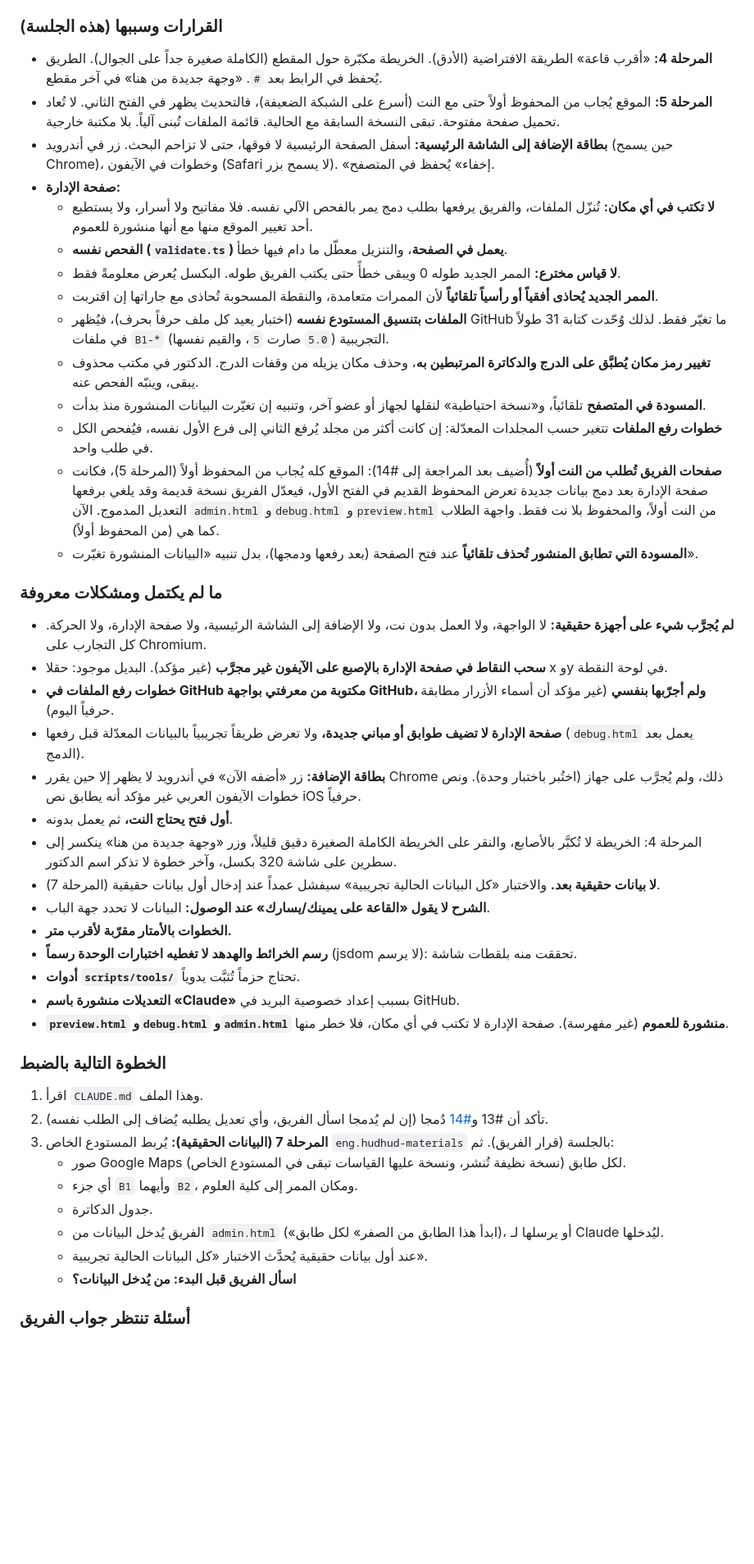
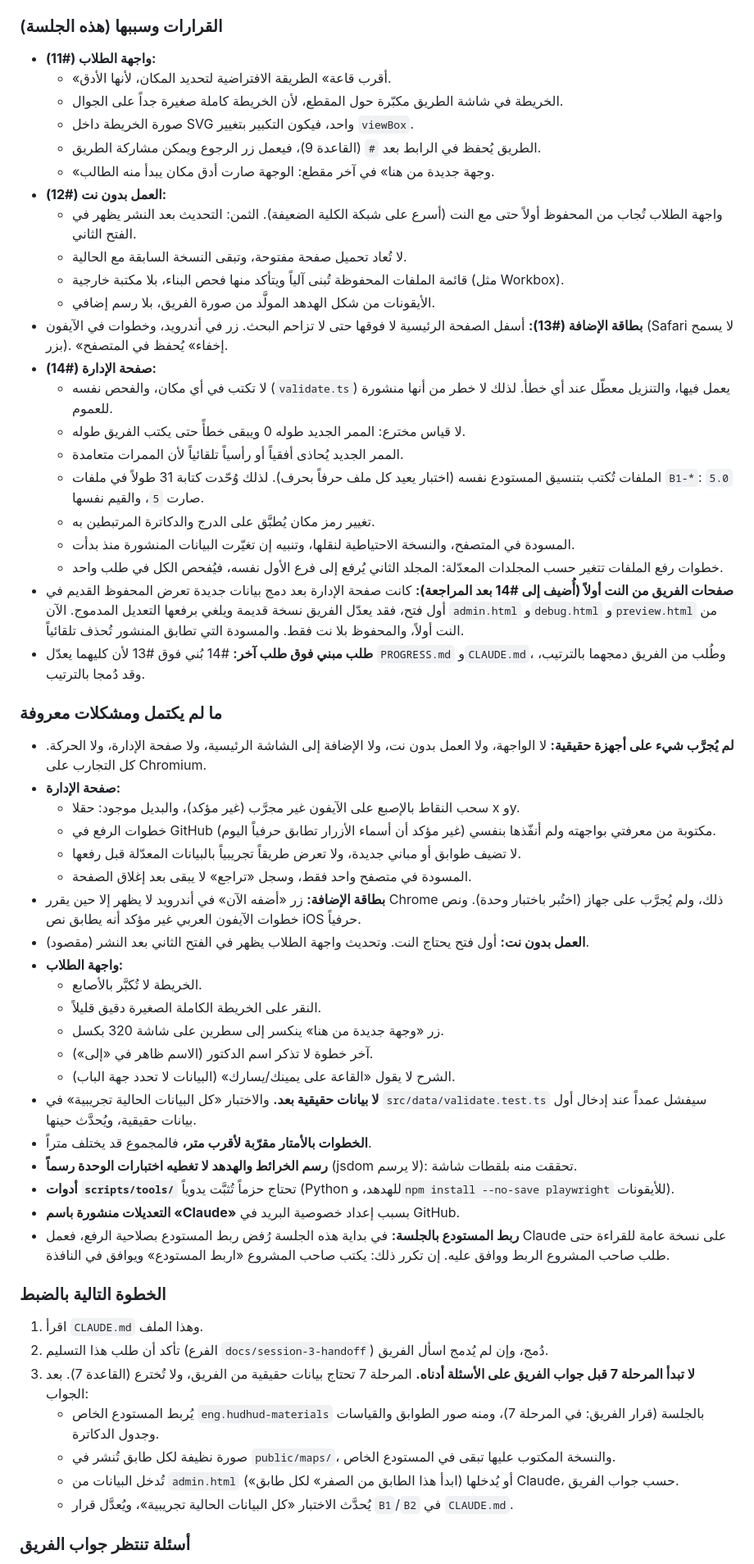
Before and after one commit to Abdulmalik-Alajaji/eng.hudhud, a Markdown page: PROGRESS.md, the part around one of its changes. Shown at 82% size. Rendered like a GitHub page; blank space fills up the shorter version.

```diff
--- a/PROGRESS.md
+++ b/PROGRESS.md
@@ -46,45 +58,57 @@
 
 ### القرارات وسببها (هذه الجلسة)
-- **المرحلة 4:** «أقرب قاعة» الطريقة الافتراضية (الأدق). الخريطة مكبّرة حول المقطع (الكاملة صغيرة جداً على الجوال). الطريق يُحفظ في الرابط بعد `#`. «وجهة جديدة من هنا» في آخر مقطع.
-- **المرحلة 5:** الموقع يُجاب من المحفوظ أولاً حتى مع النت (أسرع على الشبكة الضعيفة)، فالتحديث يظهر في الفتح الثاني. لا تُعاد تحميل صفحة مفتوحة. تبقى النسخة السابقة مع الحالية. قائمة الملفات تُبنى آلياً. بلا مكتبة خارجية.
-- **بطاقة الإضافة إلى الشاشة الرئيسية:** أسفل الصفحة الرئيسية لا فوقها، حتى لا تزاحم البحث. زر في أندرويد (حين يسمح Chrome)، وخطوات في الآيفون (Safari لا يسمح بزر). «إخفاء» يُحفظ في المتصفح.
-- **صفحة الإدارة:**
-  - **لا تكتب في أي مكان:** تُنزّل الملفات، والفريق يرفعها بطلب دمج يمر بالفحص الآلي نفسه. فلا مفاتيح ولا أسرار، ولا يستطيع أحد تغيير الموقع منها مع أنها منشورة للعموم.
-  - **الفحص نفسه (`validate.ts`) يعمل في الصفحة**، والتنزيل معطّل ما دام فيها خطأ.
-  - **لا قياس مخترع:** الممر الجديد طوله 0 ويبقى خطأً حتى يكتب الفريق طوله. البكسل يُعرض معلومةً فقط.
-  - **الممر الجديد يُحاذى أفقياً أو رأسياً تلقائياً** لأن الممرات متعامدة، والنقطة المسحوبة تُحاذى مع جاراتها إن اقتربت.
-  - **الملفات بتنسيق المستودع نفسه** (اختبار يعيد كل ملف حرفاً بحرف)، فيُظهر GitHub ما تغيّر فقط. لذلك وُحّدت كتابة 31 طولاً في ملفات `B1-*` التجريبية (`5.0` صارت `5`، والقيم نفسها).
-  - **تغيير رمز مكان يُطبَّق على الدرج والدكاترة المرتبطين به**، وحذف مكان يزيله من وقفات الدرج. الدكتور في مكتب محذوف يبقى، وينبّه الفحص عنه.
-  - **المسودة في المتصفح** تلقائياً، و«نسخة احتياطية» لنقلها لجهاز أو عضو آخر، وتنبيه إن تغيّرت البيانات المنشورة منذ بدأت.
-  - **خطوات رفع الملفات** تتغير حسب المجلدات المعدّلة: إن كانت أكثر من مجلد يُرفع الثاني إلى فرع الأول نفسه، فيُفحص الكل في طلب واحد.
-  - **صفحات الفريق تُطلب من النت أولاً** (أُضيف بعد المراجعة إلى #14): الموقع كله يُجاب من المحفوظ أولاً (المرحلة 5)، فكانت صفحة الإدارة بعد دمج بيانات جديدة تعرض المحفوظ القديم في الفتح الأول، فيعدّل الفريق نسخة قديمة وقد يلغي برفعها التعديل المدموج. الآن `admin.html` و`debug.html` و`preview.html` من النت أولاً، والمحفوظ بلا نت فقط. واجهة الطلاب كما هي (من المحفوظ أولاً).
-  - **المسودة التي تطابق المنشور تُحذف تلقائياً** عند فتح الصفحة (بعد رفعها ودمجها)، بدل تنبيه «البيانات المنشورة تغيّرت».
+- **واجهة الطلاب (#11):**
+  - «أقرب قاعة» الطريقة الافتراضية لتحديد المكان، لأنها الأدق.
+  - الخريطة في شاشة الطريق مكبّرة حول المقطع، لأن الخريطة كاملة صغيرة جداً على الجوال.
+  - صورة الخريطة داخل SVG واحد، فيكون التكبير بتغيير `viewBox`.
+  - الطريق يُحفظ في الرابط بعد `#` (القاعدة 9)، فيعمل زر الرجوع ويمكن مشاركة الطريق.
+  - «وجهة جديدة من هنا» في آخر مقطع: الوجهة صارت أدق مكان يبدأ منه الطالب.
+- **العمل بدون نت (#12):**
+  - واجهة الطلاب تُجاب من المحفوظ أولاً حتى مع النت (أسرع على شبكة الكلية الضعيفة). الثمن: التحديث بعد النشر يظهر في الفتح الثاني.
+  - لا تُعاد تحميل صفحة مفتوحة، وتبقى النسخة السابقة مع الحالية.
+  - قائمة الملفات المحفوظة تُبنى آلياً ويتأكد منها فحص البناء، بلا مكتبة خارجية (مثل Workbox).
+  - الأيقونات من شكل الهدهد المولَّد من صورة الفريق، بلا رسم إضافي.
+- **بطاقة الإضافة (#13):** أسفل الصفحة الرئيسية لا فوقها حتى لا تزاحم البحث. زر في أندرويد، وخطوات في الآيفون (Safari لا يسمح بزر). «إخفاء» يُحفظ في المتصفح.
+- **صفحة الإدارة (#14):**
+  - لا تكتب في أي مكان، والفحص نفسه (`validate.ts`) يعمل فيها، والتنزيل معطّل عند أي خطأ. لذلك لا خطر من أنها منشورة للعموم.
+  - لا قياس مخترع: الممر الجديد طوله 0 ويبقى خطأً حتى يكتب الفريق طوله.
+  - الممر الجديد يُحاذى أفقياً أو رأسياً تلقائياً لأن الممرات متعامدة.
+  - الملفات تُكتب بتنسيق المستودع نفسه (اختبار يعيد كل ملف حرفاً بحرف). لذلك وُحّدت كتابة 31 طولاً في ملفات `B1-*`: `5.0` صارت `5`، والقيم نفسها.
+  - تغيير رمز مكان يُطبَّق على الدرج والدكاترة المرتبطين به.
+  - المسودة في المتصفح، والنسخة الاحتياطية لنقلها، وتنبيه إن تغيّرت البيانات المنشورة منذ بدأت.
+  - خطوات رفع الملفات تتغير حسب المجلدات المعدّلة: المجلد الثاني يُرفع إلى فرع الأول نفسه، فيُفحص الكل في طلب واحد.
+- **صفحات الفريق من النت أولاً (أُضيف إلى #14 بعد المراجعة):** كانت صفحة الإدارة بعد دمج بيانات جديدة تعرض المحفوظ القديم في أول فتح، فقد يعدّل الفريق نسخة قديمة ويلغي برفعها التعديل المدموج. الآن `admin.html` و`debug.html` و`preview.html` من النت أولاً، والمحفوظ بلا نت فقط. والمسودة التي تطابق المنشور تُحذف تلقائياً.
+- **طلب مبني فوق طلب آخر:** #14 بُني فوق #13 لأن كليهما يعدّل `PROGRESS.md` و`CLAUDE.md`، وطُلب من الفريق دمجهما بالترتيب، وقد دُمجا بالترتيب.
 
 ### ما لم يكتمل ومشكلات معروفة
 - **لم يُجرَّب شيء على أجهزة حقيقية:** لا الواجهة، ولا العمل بدون نت، ولا الإضافة إلى الشاشة الرئيسية، ولا صفحة الإدارة، ولا الحركة. كل التجارب على Chromium.
-- **سحب النقاط في صفحة الإدارة بالإصبع على الآيفون غير مجرَّب** (غير مؤكد). البديل موجود: حقلا x وy في لوحة النقطة.
-- **خطوات رفع الملفات في GitHub مكتوبة من معرفتي بواجهة GitHub، ولم أجرّبها بنفسي** (غير مؤكد أن أسماء الأزرار مطابقة حرفياً اليوم).
-- **صفحة الإدارة لا تضيف طوابق أو مباني جديدة،** ولا تعرض طريقاً تجريبياً بالبيانات المعدّلة قبل رفعها (`debug.html` يعمل بعد الدمج).
+- **صفحة الإدارة:**
+  - سحب النقاط بالإصبع على الآيفون غير مجرَّب (غير مؤكد)، والبديل موجود: حقلا x وy.
+  - خطوات الرفع في GitHub مكتوبة من معرفتي بواجهته ولم أنفّذها بنفسي (غير مؤكد أن أسماء الأزرار تطابق حرفياً اليوم).
+  - لا تضيف طوابق أو مباني جديدة، ولا تعرض طريقاً تجريبياً بالبيانات المعدّلة قبل رفعها.
+  - المسودة في متصفح واحد فقط، وسجل «تراجع» لا يبقى بعد إغلاق الصفحة.
 - **بطاقة الإضافة:** زر «أضفه الآن» في أندرويد لا يظهر إلا حين يقرر Chrome ذلك، ولم يُجرَّب على جهاز (اختُبر باختبار وحدة). ونص خطوات الآيفون العربي غير مؤكد أنه يطابق نص iOS حرفياً.
-- **أول فتح يحتاج النت،** ثم يعمل بدونه.
-- المرحلة 4: الخريطة لا تُكبَّر بالأصابع، والنقر على الخريطة الكاملة الصغيرة دقيق قليلاً، وزر «وجهة جديدة من هنا» ينكسر إلى سطرين على شاشة 320 بكسل، وآخر خطوة لا تذكر اسم الدكتور.
-- **لا بيانات حقيقية بعد.** والاختبار «كل البيانات الحالية تجريبية» سيفشل عمداً عند إدخال أول بيانات حقيقية (المرحلة 7).
-- **الشرح لا يقول «القاعة على يمينك/يسارك» عند الوصول:** البيانات لا تحدد جهة الباب.
-- **الخطوات بالأمتار مقرّبة لأقرب متر.**
+- **العمل بدون نت:** أول فتح يحتاج النت. وتحديث واجهة الطلاب يظهر في الفتح الثاني بعد النشر (مقصود).
+- **واجهة الطلاب:**
+  - الخريطة لا تُكبَّر بالأصابع.
+  - النقر على الخريطة الكاملة الصغيرة دقيق قليلاً.
+  - زر «وجهة جديدة من هنا» ينكسر إلى سطرين على شاشة 320 بكسل.
+  - آخر خطوة لا تذكر اسم الدكتور (الاسم ظاهر في «إلى»).
+  - الشرح لا يقول «القاعة على يمينك/يسارك» (البيانات لا تحدد جهة الباب).
+- **لا بيانات حقيقية بعد.** والاختبار «كل البيانات الحالية تجريبية» في `src/data/validate.test.ts` سيفشل عمداً عند إدخال أول بيانات حقيقية، ويُحدَّث حينها.
+- **الخطوات بالأمتار مقرّبة لأقرب متر،** فالمجموع قد يختلف متراً.
 - **رسم الخرائط والهدهد لا تغطيه اختبارات الوحدة رسماً** (jsdom لا يرسم): تحققت منه بلقطات شاشة.
-- **أدوات `scripts/tools/`** تحتاج حزماً تُثبَّت يدوياً.
+- **أدوات `scripts/tools/`** تحتاج حزماً تُثبَّت يدوياً (Python للهدهد، و`npm install --no-save playwright` للأيقونات).
 - **التعديلات منشورة باسم «Claude»** بسبب إعداد خصوصية البريد في GitHub.
-- **`preview.html` و`debug.html` و`admin.html` منشورة للعموم** (غير مفهرسة). صفحة الإدارة لا تكتب في أي مكان، فلا خطر منها.
+- **ربط المستودع بالجلسة:** في بداية هذه الجلسة رُفض ربط المستودع بصلاحية الرفع، فعمل Claude على نسخة عامة للقراءة حتى طلب صاحب المشروع الربط ووافق عليه. إن تكرر ذلك: يكتب صاحب المشروع «اربط المستودع» ويوافق في النافذة.
 
 ### الخطوة التالية بالضبط
 1. اقرأ `CLAUDE.md` وهذا الملف.
-2. تأكد أن #13 و[#14](https://github.com/Abdulmalik-Alajaji/eng.hudhud/pull/14) دُمجا (إن لم يُدمجا اسأل الفريق، وأي تعديل يطلبه يُضاف إلى الطلب نفسه).
-3. **المرحلة 7 (البيانات الحقيقية):** يُربط المستودع الخاص `eng.hudhud-materials` بالجلسة (قرار الفريق). ثم:
-   - صور Google Maps لكل طابق (نسخة نظيفة تُنشر، ونسخة عليها القياسات تبقى في المستودع الخاص).
-   - أي جزء `B1` وأيهما `B2`، ومكان الممر إلى كلية العلوم.
-   - جدول الدكاترة.
-   - الفريق يُدخل البيانات من `admin.html` («ابدأ هذا الطابق من الصفر» لكل طابق)، أو يرسلها لـ Claude ليُدخلها.
-   - عند أول بيانات حقيقية يُحدَّث الاختبار «كل البيانات الحالية تجريبية».
-   - **اسأل الفريق قبل البدء: من يُدخل البيانات؟**
+2. تأكد أن طلب هذا التسليم (الفرع `docs/session-3-handoff`) دُمج، وإن لم يُدمج اسأل الفريق.
+3. **لا تبدأ المرحلة 7 قبل جواب الفريق على الأسئلة أدناه.** المرحلة 7 تحتاج بيانات حقيقية من الفريق، ولا تُخترع (القاعدة 7). بعد الجواب:
+   - يُربط المستودع الخاص `eng.hudhud-materials` بالجلسة (قرار الفريق: في المرحلة 7)، ومنه صور الطوابق والقياسات وجدول الدكاترة.
+   - صورة نظيفة لكل طابق تُنشر في `public/maps/`، والنسخة المكتوب عليها تبقى في المستودع الخاص.
+   - تُدخل البيانات من `admin.html` («ابدأ هذا الطابق من الصفر» لكل طابق) أو يُدخلها Claude، حسب جواب الفريق.
+   - يُحدَّث الاختبار «كل البيانات الحالية تجريبية»، ويُعدَّل قرار `B1`/`B2` في `CLAUDE.md`.
 
 ### أسئلة تنتظر جواب الفريق
```
Also changed, not shown: other parts of PROGRESS.md (+46 -24 lines), CLAUDE.md (+2 -1 lines).
